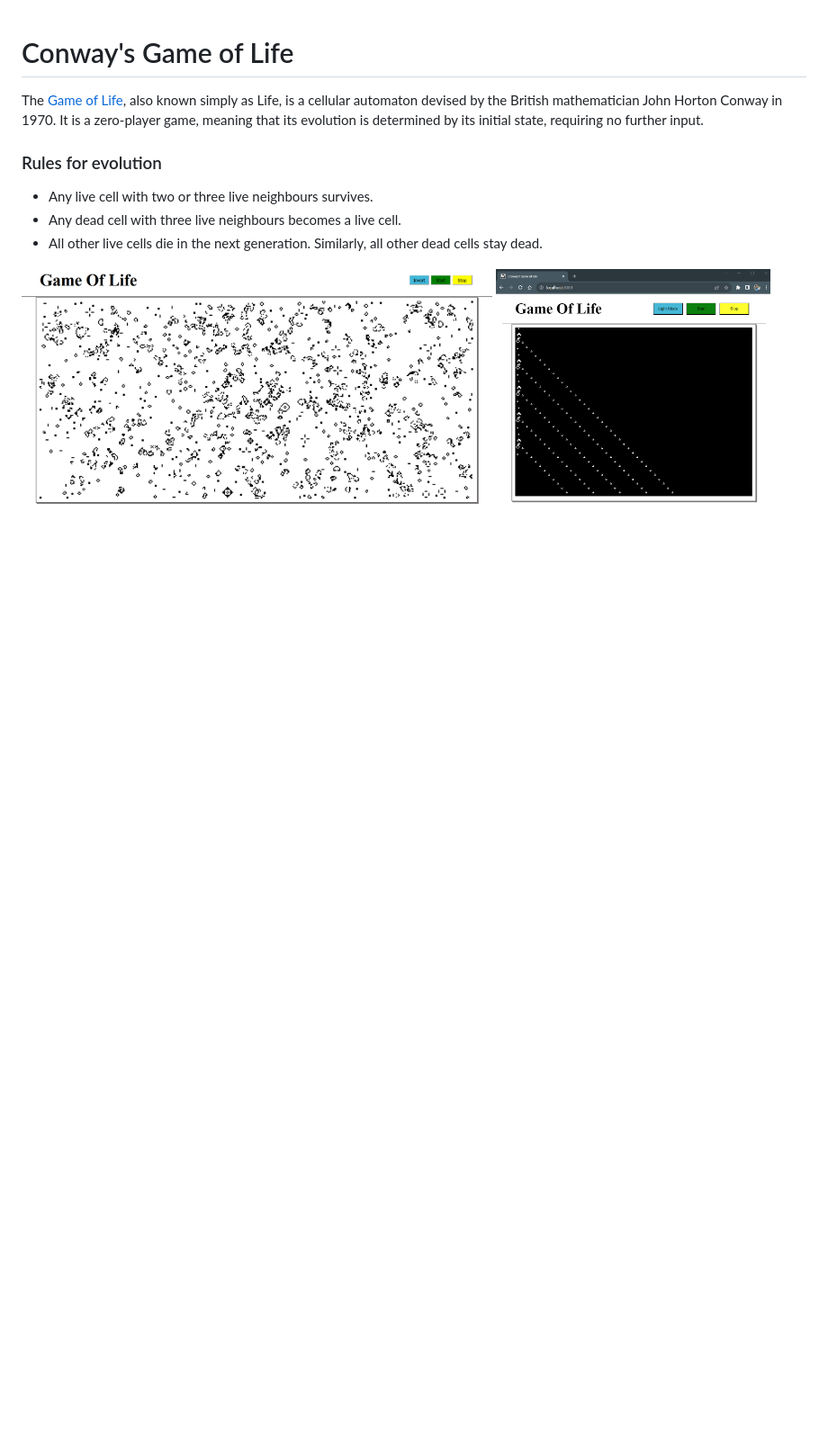
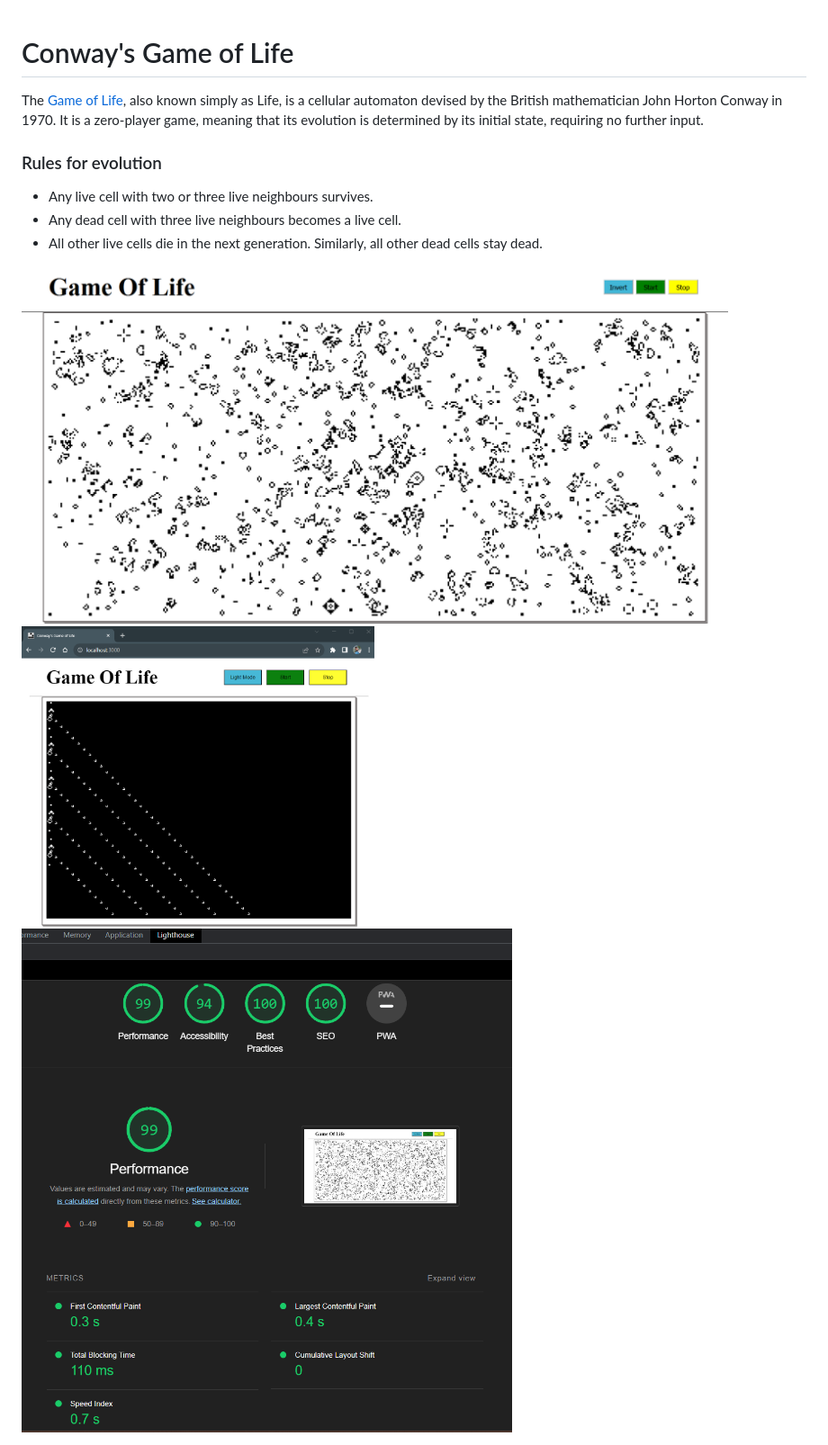
Before and after one commit to pawankr101/CGOL, a Markdown page: README.md, the part around the change. Shown: that part at 90% size. GitHub-like rendering; pictures changed too: lighthousereport.png (added); blank space fills up the shorter version.

Commit message:
updated for chrome lighthouse

```diff
--- a/README.md
+++ b/README.md
@@ -6,5 +6,6 @@ The [Game of Life](https://en.wikipedia.org/wiki/Conway%27s_Game_of_Life "Conway
   * Any dead cell with three live neighbours becomes a live cell.
   * All other live cells die in the next generation. Similarly, all other dead cells stay dead.
 
-<img src="Result.png" alt="Game Of Life with initial Random values" width="60%">
-<img src="gliderGunPattern.png" alt="Glider Gun Pattern" width="35%">
+<img src="Result.png" alt="Game Of Life with initial Random values" width="90%">
+<img src="gliderGunPattern.png" alt="Glider Gun Pattern" width="45%">
+<img src="./lighthousereport.png" alt="Chrome Lighthouse Report" width=40%">
```
